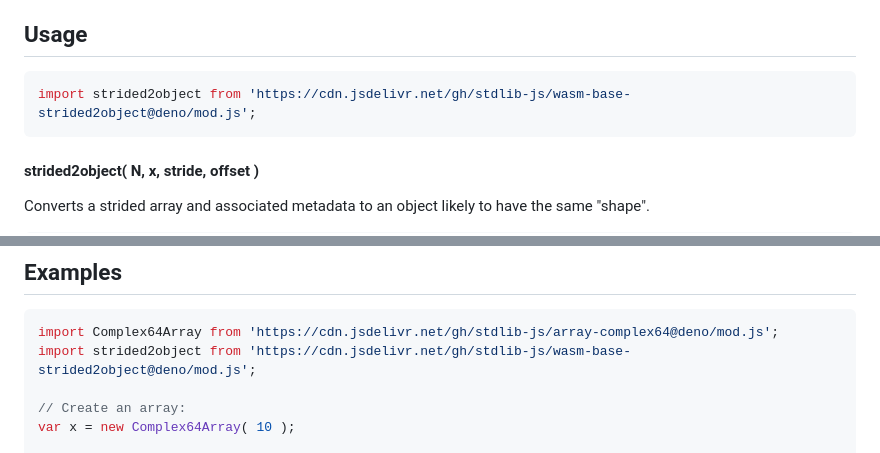
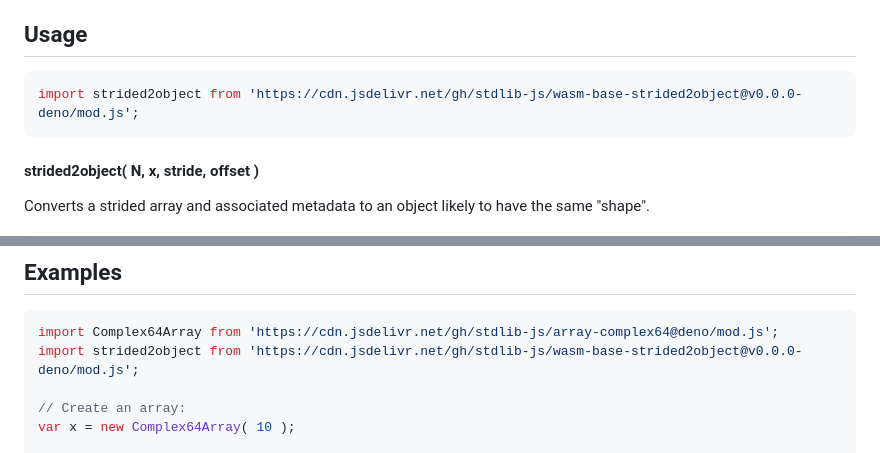
Before and after one commit to stdlib-js/wasm-base-strided2object, a Markdown page: README.md, 2 parts joined by grey strips. GitHub-like rendering.

Commit message:
Update README.md for Deno bundle v0.0.0

````diff
--- a/README.md
+++ b/README.md
@@ -52,7 +52,7 @@ limitations under the License.
 ## Usage
 
 ```javascript
-import strided2object from 'https://cdn.jsdelivr.net/gh/stdlib-js/wasm-base-strided2object@deno/mod.js';
+import strided2object from 'https://cdn.jsdelivr.net/gh/stdlib-js/wasm-base-strided2object@v0.0.0-deno/mod.js';
 ```
 
 #### strided2object( N, x, stride, offset )
@@ -112,7 +112,7 @@ var obj = strided2object( 4, [ 1, 2, 3, 4 ], 1, 0 );
 
 ```javascript
 import Complex64Array from 'https://cdn.jsdelivr.net/gh/stdlib-js/array-complex64@deno/mod.js';
-import strided2object from 'https://cdn.jsdelivr.net/gh/stdlib-js/wasm-base-strided2object@deno/mod.js';
+import strided2object from 'https://cdn.jsdelivr.net/gh/stdlib-js/wasm-base-strided2object@v0.0.0-deno/mod.js';
 
 // Create an array:
 var x = new Complex64Array( 10 );
````
